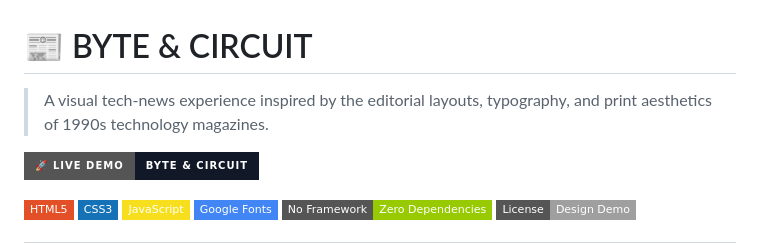
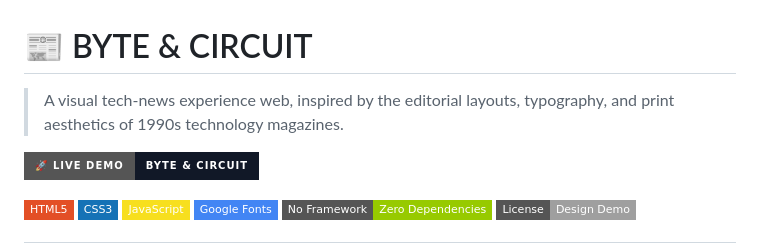
Before and after one commit to rishabhbhardwaj-dev/byte-and-circuit, a Markdown page: README.md, the part around the change. GitHub-like rendering; badges without logos.

```diff
--- a/README.md
+++ b/README.md
@@ -1,6 +1,6 @@
 # 📰 BYTE & CIRCUIT
 
-> A visual tech-news experience inspired by the editorial layouts, typography, and print aesthetics of 1990s technology magazines.
+> A visual tech-news experience web, inspired by the editorial layouts, typography, and print aesthetics of 1990s technology magazines.
 
 [![Live Demo](https://img.shields.io/badge/%F0%9F%9A%80_Live_Demo-BYTE_%26_CIRCUIT-111827?style=for-the-badge)](https://rishabhbhardwaj-dev.github.io/byte-and-circuit/)
 
```
